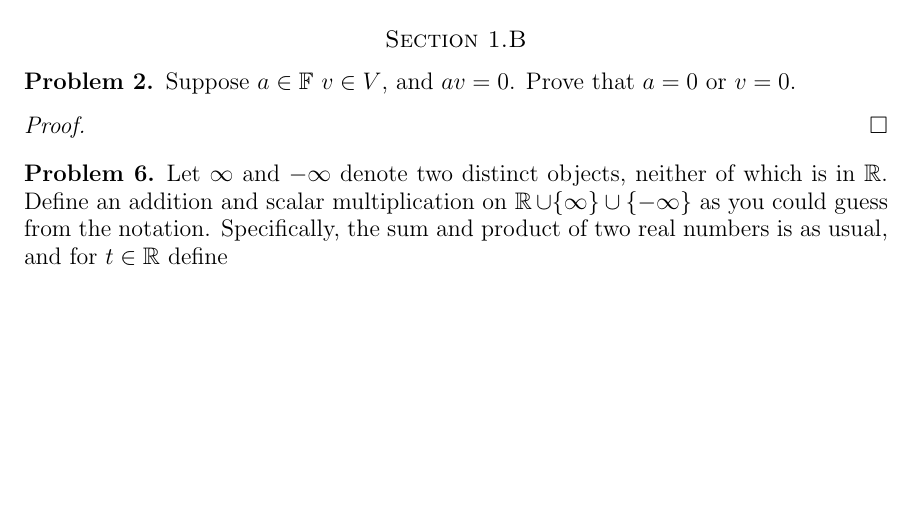
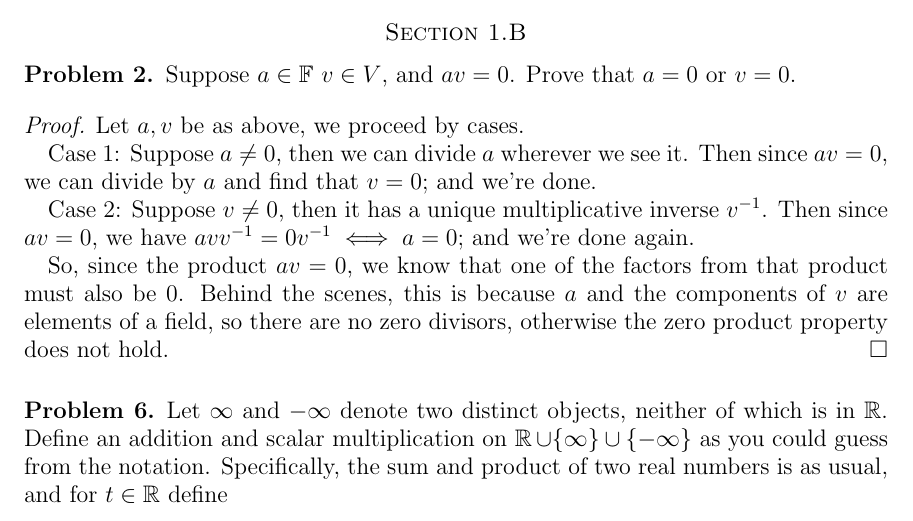
Before and after one commit to athies22/math441, a LaTeX problem sheet (homework/hw1/thiesalex_hw1.tex): part of page 3 of 4, cut so that both start at the same text, the shorter picture padded with empty space. Compiled offline with pdfLaTeX.

Commit message:
finish 1.B

```diff
--- a/homework/hw1/thiesalex_hw1.tex
+++ b/homework/hw1/thiesalex_hw1.tex
@@ -265,6 +265,16 @@
 		Prove that $a = 0$ or $v = 0$.
 
 		\begin{proof}
+		Let $a,v$ be as above, we proceed by cases.
+
+		Case 1: Suppose $a \neq 0$, then we can divide $a$ wherever we see it.
+		Then since $av = 0$, we can divide by $a$ and find that $v = 0$; and we're done.
+
+		Case 2: Suppose $v \neq 0$, then it has a unique multiplicative inverse $v^{-1}$.
+		Then since $av = 0$, we have $avv^{-1} = 0v^{-1} \iff a = 0$; and we're done again.
+
+		So, since the product $av = 0$, we know that one of the factors from that product must also be 0.
+		Behind the scenes, this is because $a$ and the components of $v$ are elements of a field, so there are no zero divisors, otherwise the zero product property does not hold.
 		\end{proof}
 		% subsection problem_2 (end)
 
```
Also changed, not shown: homework/hw1/thiesalex_hw1.pdf, homework/hw1/thiesalex_hw1.tex (4 more changed lines).
